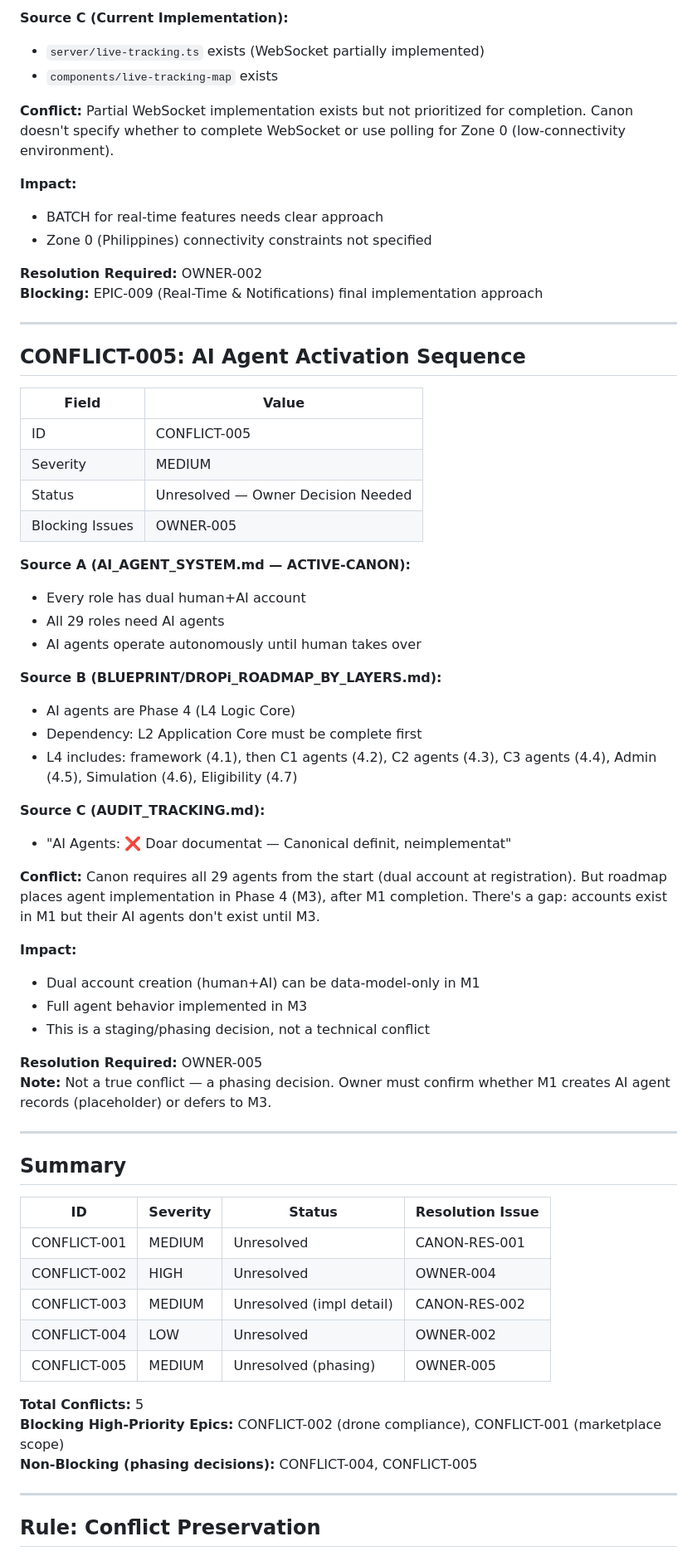
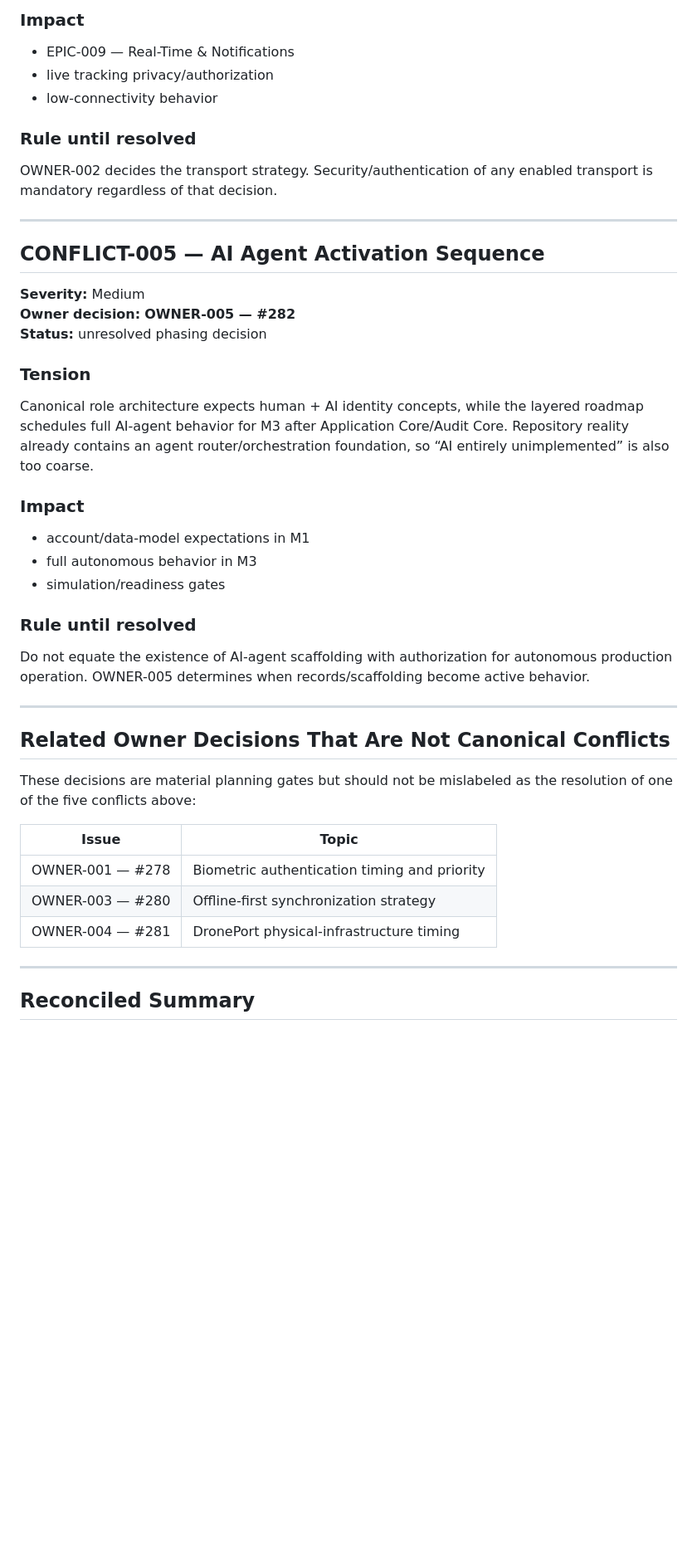
Before and after one commit to caliofmarian-ai/dropi-mobile, a Markdown page: docs/planning/CANONICAL_PLANNING_CONFLICTS.md, the part around one of its changes. Shown at 83% size. Rendered like a GitHub page; blank space fills up the shorter version.

```diff
--- a/docs/planning/CANONICAL_PLANNING_CONFLICTS.md
+++ b/docs/planning/CANONICAL_PLANNING_CONFLICTS.md
@@ -134,70 +90,44 @@ The canonical rule (no-wait drone) is clear, but the enforcement mechanism (how
 
-**Source C (Current Implementation):**
-- `server/live-tracking.ts` exists (WebSocket partially implemented)
-- `components/live-tracking-map` exists
+### Impact
+- EPIC-009 — Real-Time & Notifications
+- live tracking privacy/authorization
+- low-connectivity behavior
 
-**Conflict:**
-Partial WebSocket implementation exists but not prioritized for completion. Canon doesn't specify whether to complete WebSocket or use polling for Zone 0 (low-connectivity environment).
-
-**Impact:**
-- BATCH for real-time features needs clear approach
-- Zone 0 (Philippines) connectivity constraints not specified
-
-**Resolution Required:** OWNER-002
-**Blocking:** EPIC-009 (Real-Time & Notifications) final implementation approach
+### Rule until resolved
+OWNER-002 decides the transport strategy. Security/authentication of any enabled transport is mandatory regardless of that decision.
 
 ---
 
-## CONFLICT-005: AI Agent Activation Sequence
+## CONFLICT-005 — AI Agent Activation Sequence
 
-| Field | Value |
-|-------|-------|
-| ID | CONFLICT-005 |
-| Severity | MEDIUM |
-| Status | Unresolved — Owner Decision Needed |
-| Blocking Issues | OWNER-005 |
+**Severity:** Medium
+**Owner decision:** **OWNER-005 — #282**
+**Status:** unresolved phasing decision
 
-**Source A (AI_AGENT_SYSTEM.md — ACTIVE-CANON):**
-- Every role has dual human+AI account
-- All 29 roles need AI agents
-- AI agents operate autonomously until human takes over
+### Tension
+Canonical role architecture expects human + AI identity concepts, while the layered roadmap schedules full AI-agent behavior for M3 after Application Core/Audit Core. Repository reality already contains an agent router/orchestration foundation, so “AI entirely unimplemented” is also too coarse.
 
-**Source B (BLUEPRINT/DROPi_ROADMAP_BY_LAYERS.md):**
-- AI agents are Phase 4 (L4 Logic Core)
-- Dependency: L2 Application Core must be complete first
-- L4 includes: framework (4.1), then C1 agents (4.2), C2 agents (4.3), C3 agents (4.4), Admin (4.5), Simulation (4.6), Eligibility (4.7)
+### Impact
+- account/data-model expectations in M1
+- full autonomous behavior in M3
+- simulation/readiness gates
 
-**Source C (AUDIT_TRACKING.md):**
-- "AI Agents: ❌ Doar documentat — Canonical definit, neimplementat"
-
-**Conflict:**
-Canon requires all 29 agents from the start (dual account at registration). But roadmap places agent implementation in Phase 4 (M3), after M1 completion. There's a gap: accounts exist in M1 but their AI agents don't exist until M3.
-
-**Impact:**
-- Dual account creation (human+AI) can be data-model-only in M1
-- Full agent behavior implemented in M3
-- This is a staging/phasing decision, not a technical conflict
-
-**Resolution Required:** OWNER-005
-**Note:** Not a true conflict — a phasing decision. Owner must confirm whether M1 creates AI agent records (placeholder) or defers to M3.
+### Rule until resolved
+Do not equate the existence of AI-agent scaffolding with authorization for autonomous production operation. OWNER-005 determines when records/scaffolding become active behavior.
 
 ---
 
-## Summary
+## Related Owner Decisions That Are Not Canonical Conflicts
 
-| ID | Severity | Status | Resolution Issue |
-|----|----------|--------|-----------------|
-| CONFLICT-001 | MEDIUM | Unresolved | CANON-RES-001 |
-| CONFLICT-002 | HIGH | Unresolved | OWNER-004 |
-| CONFLICT-003 | MEDIUM | Unresolved (impl detail) | CANON-RES-002 |
-| CONFLICT-004 | LOW | Unresolved | OWNER-002 |
-| CONFLICT-005 | MEDIUM | Unresolved (phasing) | OWNER-005 |
+These decisions are material planning gates but should not be mislabeled as the resolution of one of the five conflicts above:
 
-**Total Conflicts:** 5
-**Blocking High-Priority Epics:** CONFLICT-002 (drone compliance), CONFLICT-001 (marketplace scope)
-**Non-Blocking (phasing decisions):** CONFLICT-004, CONFLICT-005
+| Issue | Topic |
+|---|---|
+| OWNER-001 — #278 | Biometric authentication timing and priority |
+| OWNER-003 — #280 | Offline-first synchronization strategy |
+| OWNER-004 — #281 | DronePort physical-infrastructure timing |
 
 ---
 
-## Rule: Conflict Preservation
+## Reconciled Summary
 
```
Also changed, not shown: other parts of docs/planning/CANONICAL_PLANNING_CONFLICTS.md (+67 -102 lines).
